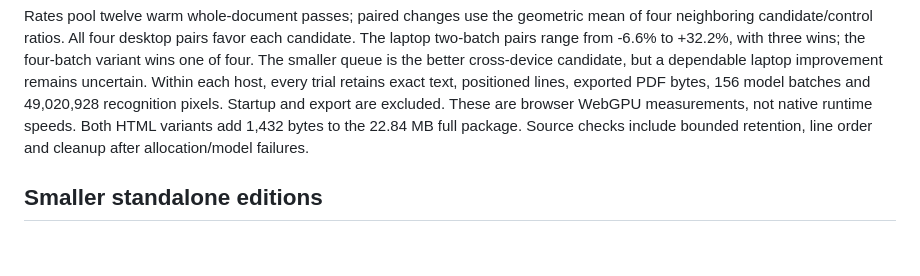
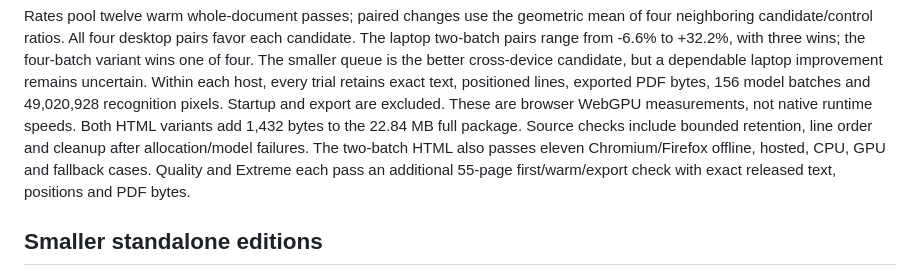
Before and after one commit to eliziff/legal-browser-ocr, a Markdown page: experiments/ocr-speed/README.md, the part around the change. GitHub-like rendering; blank space fills up the shorter version.

Commit message:
Record queued runtime compatibility and tier checks

```diff
--- a/experiments/ocr-speed/README.md
+++ b/experiments/ocr-speed/README.md
@@ -53,6 +53,9 @@ bytes, 156 model batches and 49,020,928 recognition pixels. Startup and export
 are excluded. These are browser WebGPU measurements, not native runtime speeds.
 Both HTML variants add 1,432 bytes to the 22.84 MB full package. Source checks
 include bounded retention, line order and cleanup after allocation/model failures.
+The two-batch HTML also passes eleven Chromium/Firefox offline, hosted, CPU,
+GPU and fallback cases. Quality and Extreme each pass an additional 55-page
+first/warm/export check with exact released text, positions and PDF bytes.
 
 ## Smaller standalone editions
 
```
